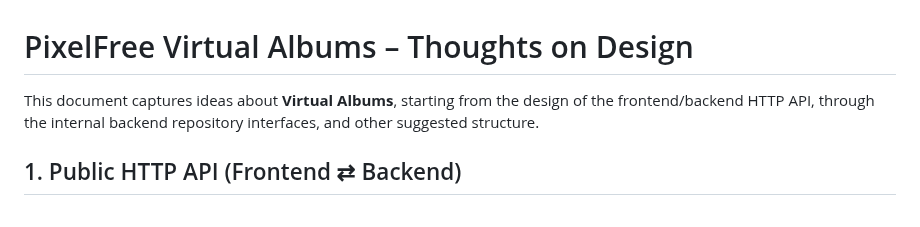
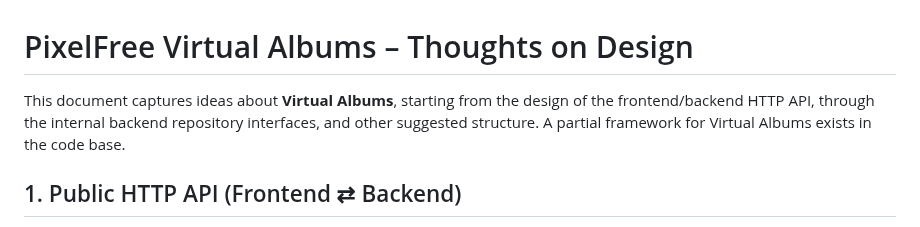
Before and after one commit to jpasqua/PixelFree, a Markdown page: backend/doc/VirtAlbums.md, the part around the change. GitHub-like rendering.

```diff
--- a/backend/doc/VirtAlbums.md
+++ b/backend/doc/VirtAlbums.md
@@ -1,6 +1,6 @@
 # PixelFree Virtual Albums – Thoughts on Design
 
-This document captures ideas about **Virtual Albums**, starting from the design of the frontend/backend HTTP API, through the internal backend repository interfaces, and other suggested structure.
+This document captures ideas about **Virtual Albums**, starting from the design of the frontend/backend HTTP API, through the internal backend repository interfaces, and other suggested structure. A partial framework for Virtual Albums exists in the code base.
 
 
 ## 1. Public HTTP API (Frontend ⇄ Backend)
```
Also changed, not shown: backend/README.md (+15 -10 lines), backend/doc/Caching.md (+1 -1 lines).
